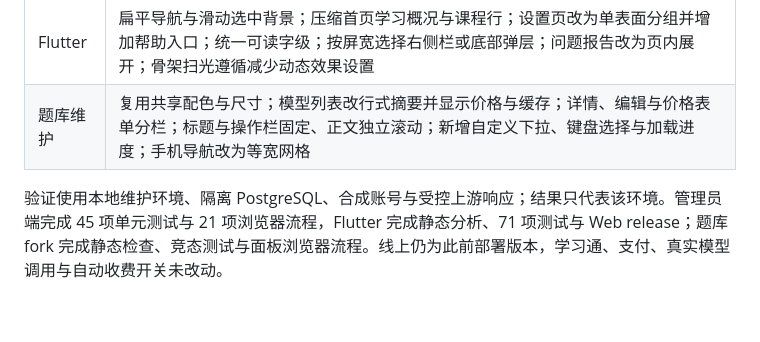
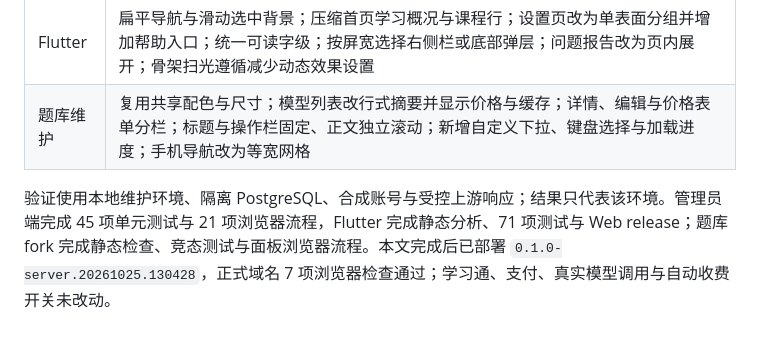
Before and after one commit to onprs/ByebyeOCS, a Markdown page: docs/design/ui-review-online.md, the part around the change. Drawn GitHub-style.

```diff
--- a/docs/design/ui-review-online.md
+++ b/docs/design/ui-review-online.md
@@ -419,4 +419,4 @@
 | Flutter | 扁平导航与滑动选中背景；压缩首页学习概况与课程行；设置页改为单表面分组并增加帮助入口；统一可读字级；按屏宽选择右侧栏或底部弹层；问题报告改为页内展开；骨架扫光遵循减少动态效果设置 |
 | 题库维护 | 复用共享配色与尺寸；模型列表改行式摘要并显示价格与缓存；详情、编辑与价格表单分栏；标题与操作栏固定、正文独立滚动；新增自定义下拉、键盘选择与加载进度；手机导航改为等宽网格 |
 
-验证使用本地维护环境、隔离 PostgreSQL、合成账号与受控上游响应；结果只代表该环境。管理员端完成 45 项单元测试与 21 项浏览器流程，Flutter 完成静态分析、71 项测试与 Web release；题库 fork 完成静态检查、竞态测试与面板浏览器流程。线上仍为此前部署版本，学习通、支付、真实模型调用与自动收费开关未改动。
+验证使用本地维护环境、隔离 PostgreSQL、合成账号与受控上游响应；结果只代表该环境。管理员端完成 45 项单元测试与 21 项浏览器流程，Flutter 完成静态分析、71 项测试与 Web release；题库 fork 完成静态检查、竞态测试与面板浏览器流程。本文完成后已部署 `0.1.0-server.20261025.130428`，正式域名 7 项浏览器检查通过；学习通、支付、真实模型调用与自动收费开关未改动。
```
Also changed, not shown: DESIGN.md (+1 -1 lines).
